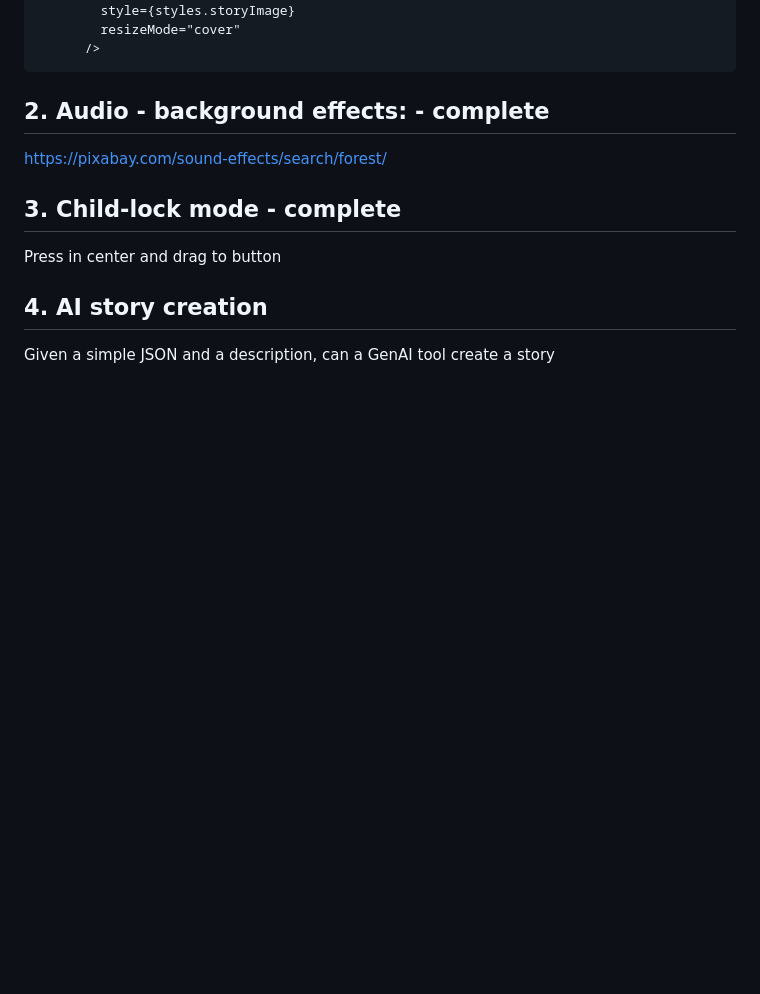
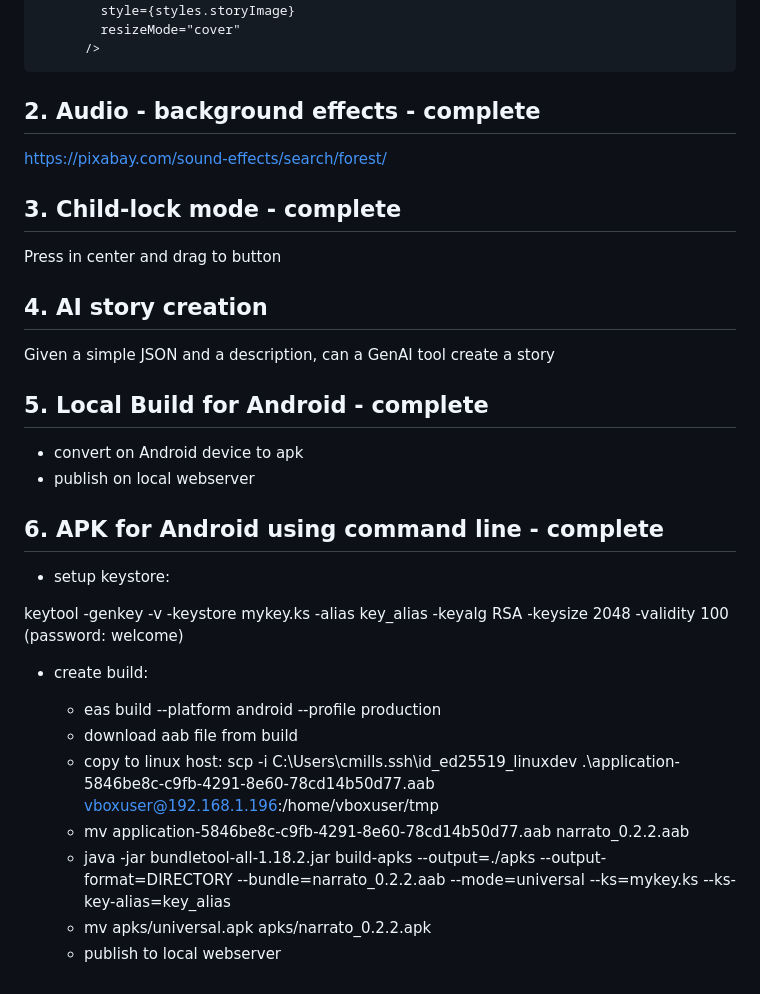
Before and after one commit to crmills100/narrato, a Markdown page: work_plan.md, the part around one of its changes. Rendered like a GitHub page; blank space fills up the shorter version.

```diff
--- a/work_plan.md
+++ b/work_plan.md
@@ -176,7 +199,7 @@ This works:
           />
 
 
-## 2. Audio - background effects: - complete
+## 2. Audio - background effects - complete
 
 https://pixabay.com/sound-effects/search/forest/
 
@@ -187,3 +210,26 @@ Press in center and drag to button
 ## 4. AI story creation
 
 Given a simple JSON and a description, can a GenAI tool create a story
+
+
+## 5. Local Build for Android - complete
+
+- convert on Android device to apk
+- publish on local webserver
+
+## 6. APK for Android using command line - complete
+
+- setup keystore:
+
+keytool -genkey -v -keystore mykey.ks -alias key_alias -keyalg RSA -keysize 2048 -validity 100
+(password: welcome)
+
+- create build:
+
+    - eas build --platform android --profile production
+    - download aab file from build
+    - copy to linux host: scp -i C:\Users\cmills\.ssh\id_ed25519_linuxdev .\application-5846be8c-c9fb-4291-8e60-78cd14b50d77.aab vboxuser@192.168.1.196:/home/vboxuser/tmp
+    - mv application-5846be8c-c9fb-4291-8e60-78cd14b50d77.aab narrato_0.2.2.aab
+    - java -jar bundletool-all-1.18.2.jar build-apks --output=./apks --output-format=DIRECTORY --bundle=narrato_0.2.2.aab --mode=universal --ks=mykey.ks --ks-key-alias=key_alias
+    - mv apks/universal.apk apks/narrato_0.2.2.apk
+    - publish to local webserver
```
Also changed, not shown: other parts of work_plan.md (+47 -24 lines).
